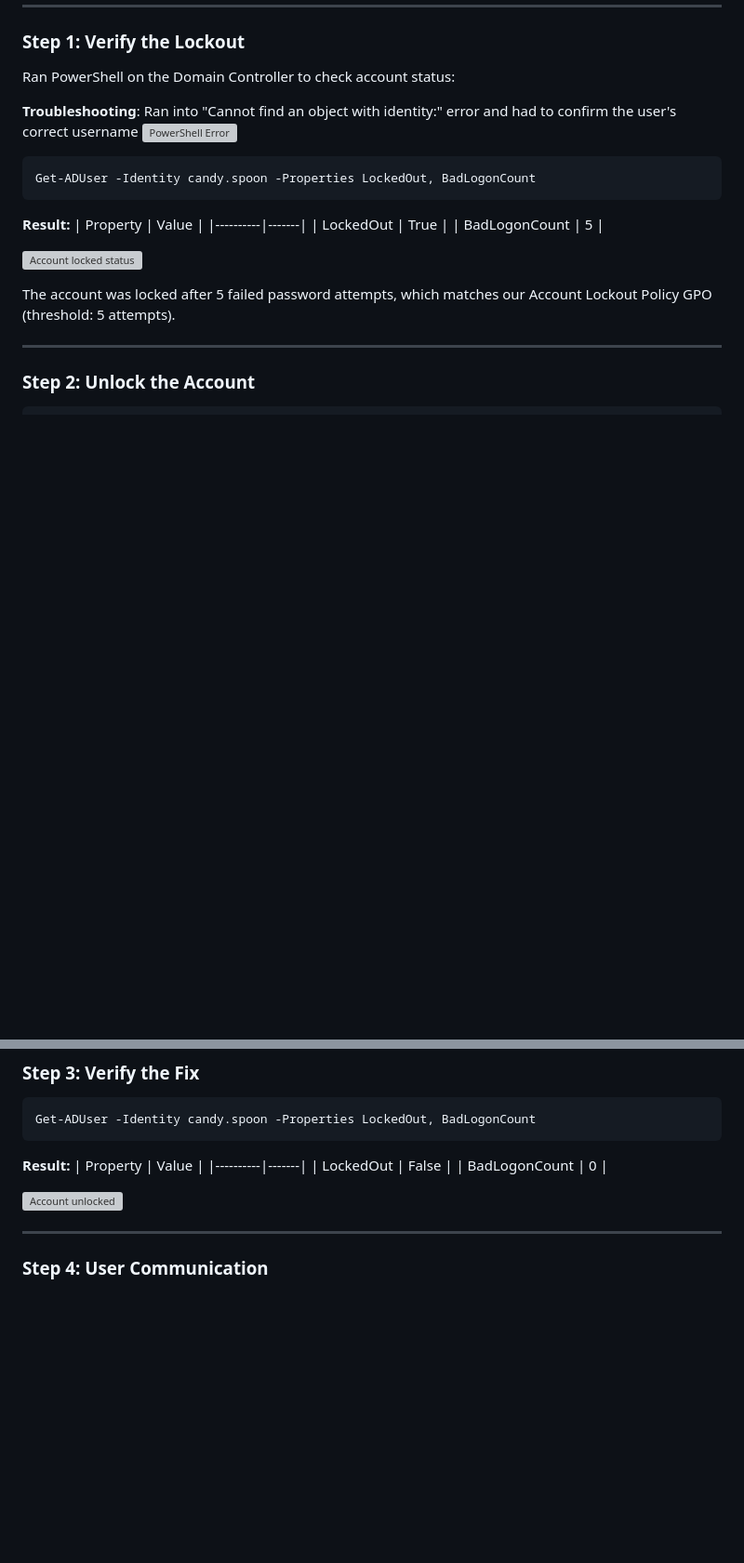
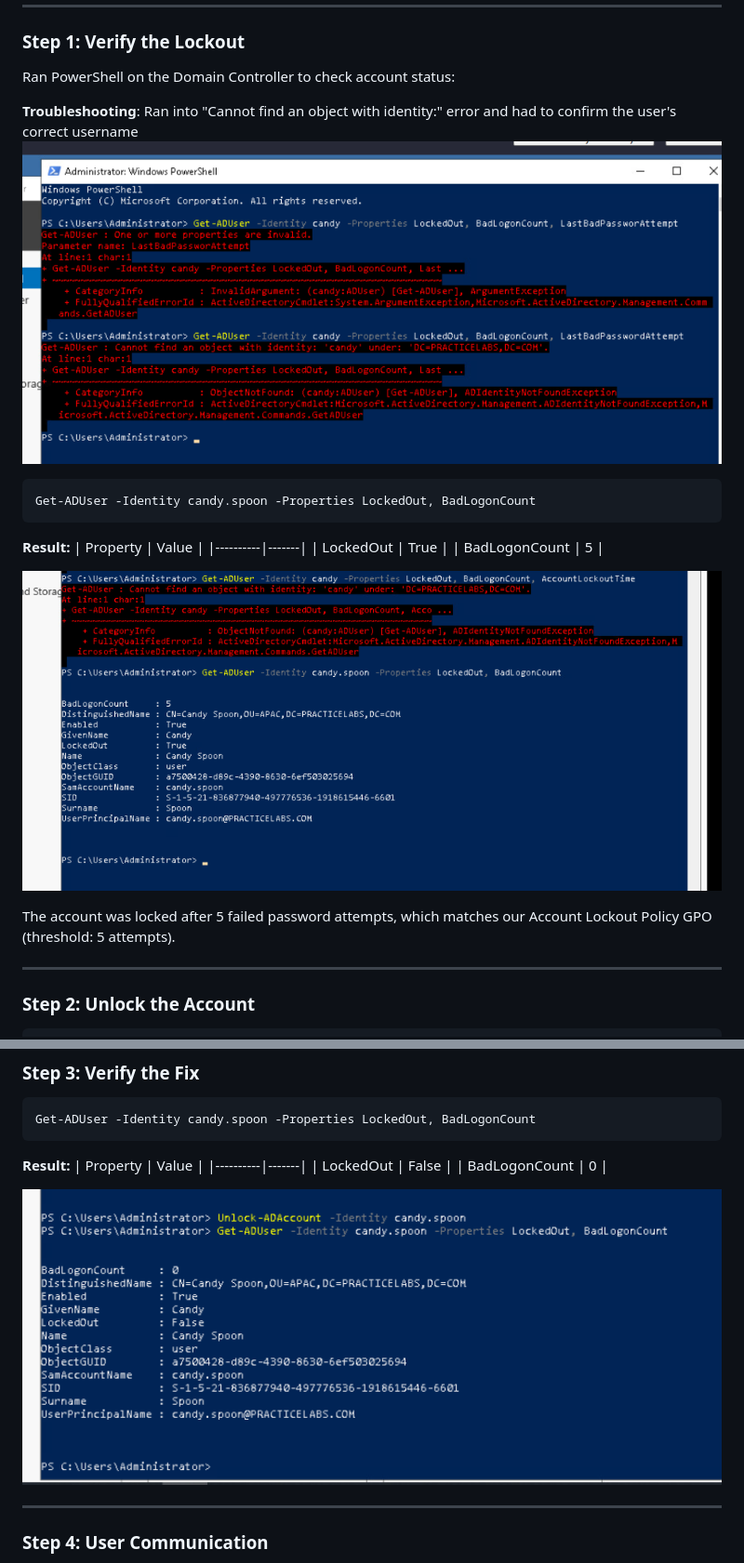
Before and after one commit to gustavotoral/helpdesk-portfolio, a Markdown page: troubleshooting/README.md, 2 parts joined by grey strips. Shown at 93% size. GitHub-like rendering; blank space fills up the shorter version; grey boxes are pictures that could not be loaded.

Commit message:
Fix image paths in troubleshooting README
Updated image paths in README for troubleshooting section.

````diff
--- a/troubleshooting/README.md
+++ b/troubleshooting/README.md
@@ -51,7 +51,7 @@ Make sure to ask if she needs the password reset or if she notices whether the C
 Ran PowerShell on the Domain Controller to check account status:
 
 **Troubleshooting**: Ran into "Cannot find an object with identity:" error and had to confirm the user's correct username
-![PowerShell Error](/helpdesk-portfolio/screenshots/power-shell-incorrect-user-troubleshooting.png)
+![PowerShell error](../screenshots/power-shell-incorrect-user-troubleshooting.png)
 
 ```powershell
 Get-ADUser -Identity candy.spoon -Properties LockedOut, BadLogonCount
@@ -63,7 +63,7 @@ Get-ADUser -Identity candy.spoon -Properties LockedOut, BadLogonCount
 | LockedOut | True |
 | BadLogonCount | 5 |
 
-![Account locked status](/helpdesk-portfolio/screenshots/candy-locked-status.png)
+![Account locked status](../screenshots/candy-locked-status.png)
 
 The account was locked after 5 failed password attempts, which matches our Account Lockout Policy GPO (threshold: 5 attempts).
 
@@ -89,7 +89,7 @@ Get-ADUser -Identity candy.spoon -Properties LockedOut, BadLogonCount
 | LockedOut | False |
 | BadLogonCount | 0 |
 
-![Account unlocked](/helpdesk-portfolio/screenshots/candy-unlocked.png)
+![Account unlocked](../screenshots/candy-unlocked.png)
 
 ---
 
````
